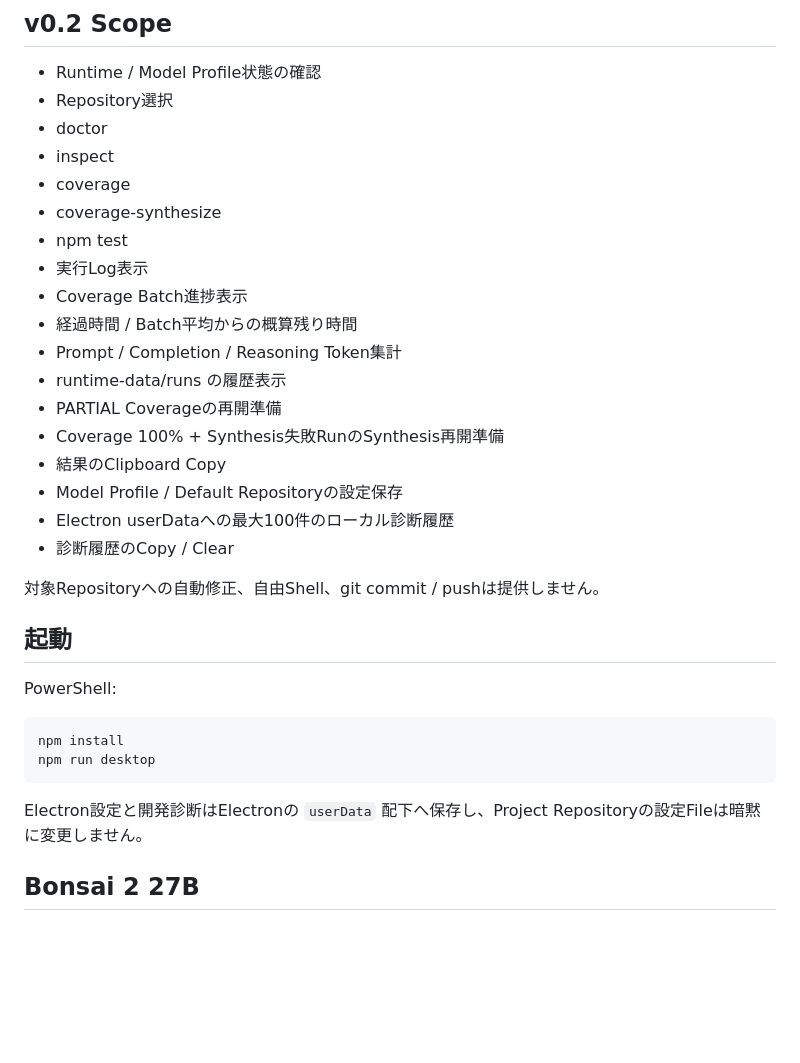
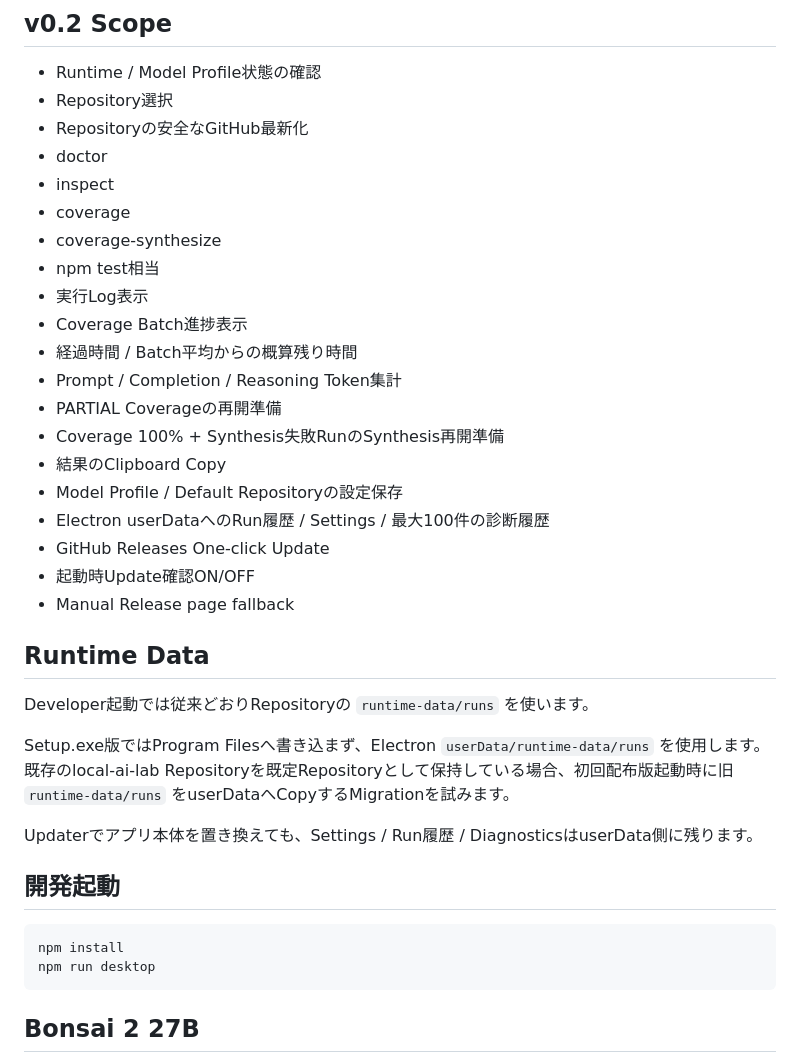
Before and after one commit to EliteMay/local-ai-lab, a Markdown page: desktop/README.md, the part around one of its changes. Rendered like a GitHub page; blank space fills up the shorter version.

````diff
--- a/desktop/README.md
+++ b/desktop/README.md
@@ -26,33 +80,39 @@ Command CardのクリックはTask選択だけを行い、その場では実行
 
 - Runtime / Model Profile状態の確認
 - Repository選択
+- Repositoryの安全なGitHub最新化
 - doctor
 - inspect
 - coverage
 - coverage-synthesize
-- npm test
+- npm test相当
 - 実行Log表示
 - Coverage Batch進捗表示
 - 経過時間 / Batch平均からの概算残り時間
 - Prompt / Completion / Reasoning Token集計
-- runtime-data/runs の履歴表示
 - PARTIAL Coverageの再開準備
 - Coverage 100% + Synthesis失敗RunのSynthesis再開準備
 - 結果のClipboard Copy
 - Model Profile / Default Repositoryの設定保存
-- Electron userDataへの最大100件のローカル診断履歴
-- 診断履歴のCopy / Clear
+- Electron userDataへのRun履歴 / Settings / 最大100件の診断履歴
+- GitHub Releases One-click Update
+- 起動時Update確認ON/OFF
+- Manual Release page fallback
 
-対象Repositoryへの自動修正、自由Shell、git commit / pushは提供しません。
+## Runtime Data
 
-## 起動
+Developer起動では従来どおりRepositoryの `runtime-data/runs` を使います。
 
-PowerShell:
+Setup.exe版ではProgram Filesへ書き込まず、Electron `userData/runtime-data/runs` を使用します。既存のlocal-ai-lab Repositoryを既定Repositoryとして保持している場合、初回配布版起動時に旧 `runtime-data/runs` をuserDataへCopyするMigrationを試みます。
 
-    npm install
-    npm run desktop
+Updaterでアプリ本体を置き換えても、Settings / Run履歴 / DiagnosticsはuserData側に残ります。
 
-Electron設定と開発診断はElectronの `userData` 配下へ保存し、Project Repositoryの設定Fileは暗黙に変更しません。
+## 開発起動
+
+```powershell
+npm install
+npm run desktop
+```
 
 ## Bonsai 2 27B
 
````
Also changed, not shown: other parts of desktop/README.md (+70 -19 lines).
